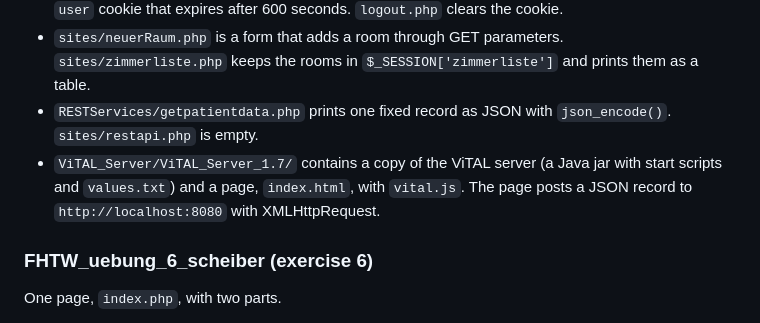
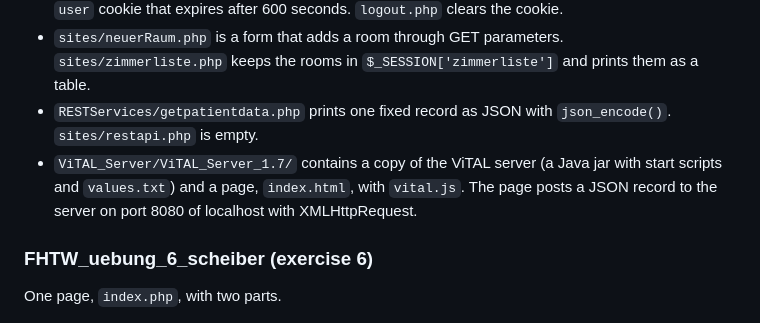
Before and after one commit to t-scheiber/WebDevelopment, a Markdown page: README.md, the part around the change. Drawn GitHub-style.

Commit message:
Remove the localhost URL from the root README
Describe the ViTAL server port in words, so the README has no URLs.

Co-Authored-By: Claude Haiku 5.5 <noreply@anthropic.com>

```diff
--- a/README.md
+++ b/README.md
@@ -41,7 +41,7 @@ A smart home app with a session-based login and a room list, plus a bundled devi
 - The login in `inc/header.inc.php` compares fixed values. If "stay logged in" is checked, it sets a `user` cookie that expires after 600 seconds. `logout.php` clears the cookie.
 - `sites/neuerRaum.php` is a form that adds a room through GET parameters. `sites/zimmerliste.php` keeps the rooms in `$_SESSION['zimmerliste']` and prints them as a table.
 - `RESTServices/getpatientdata.php` prints one fixed record as JSON with `json_encode()`. `sites/restapi.php` is empty.
-- `ViTAL_Server/ViTAL_Server_1.7/` contains a copy of the ViTAL server (a Java jar with start scripts and `values.txt`) and a page, `index.html`, with `vital.js`. The page posts a JSON record to `http://localhost:8080` with XMLHttpRequest.
+- `ViTAL_Server/ViTAL_Server_1.7/` contains a copy of the ViTAL server (a Java jar with start scripts and `values.txt`) and a page, `index.html`, with `vital.js`. The page posts a JSON record to the server on port 8080 of localhost with XMLHttpRequest.
 
 ### FHTW_uebung_6_scheiber (exercise 6)
 
```
